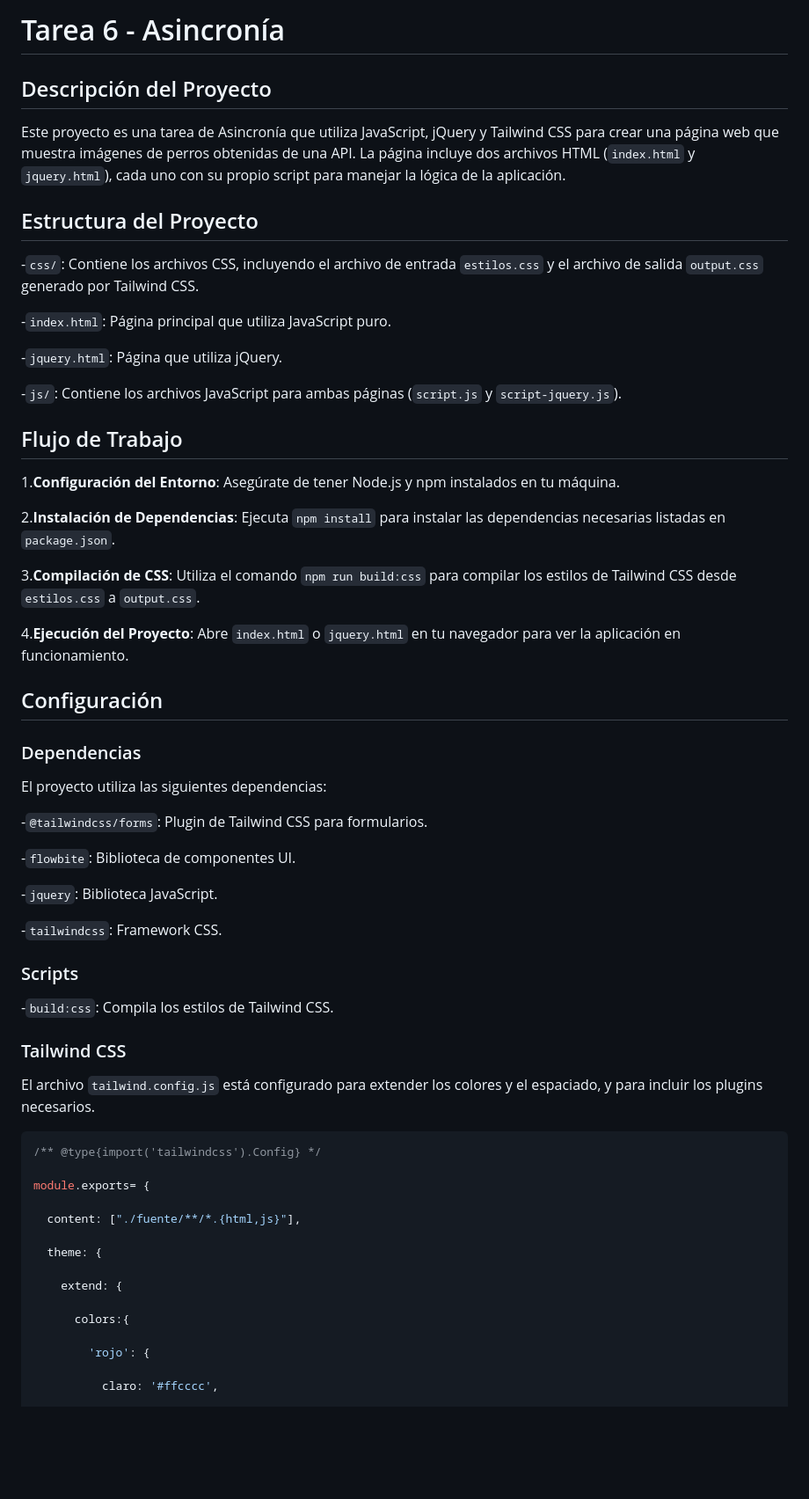
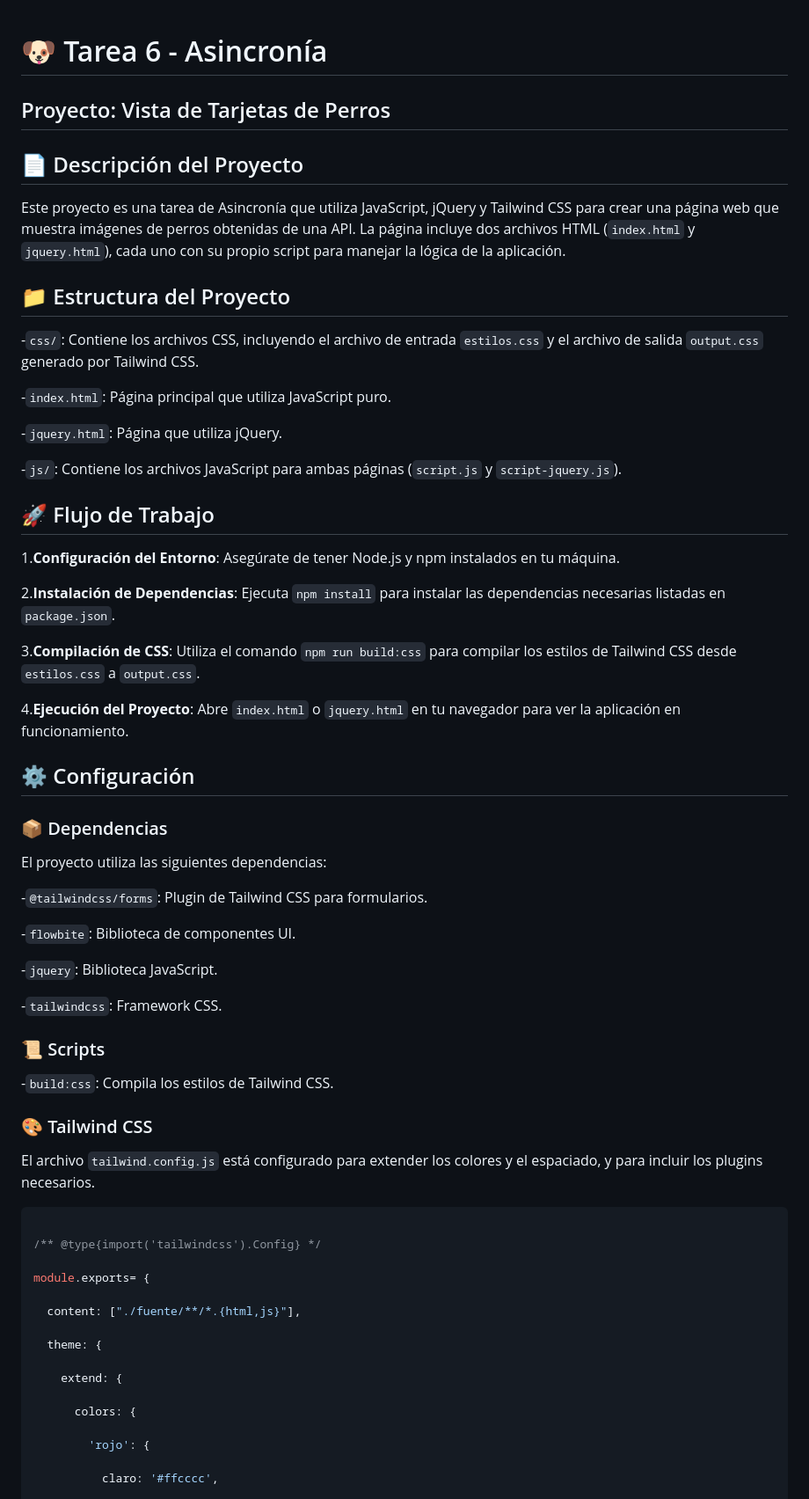
Before and after one commit to 6R4N4DR1/DWEC_VIEW_MartinVazquez_Adrian, a Markdown page: task6/README.md, the part around one of its changes. Shown at 88% size. Drawn GitHub-style; blank space fills up the shorter version.

````diff
--- a/task6/README.md
+++ b/task6/README.md
@@ -1,10 +1,13 @@
-# Tarea 6 - Asincronía
 
-## Descripción del Proyecto
+# 🐶 Tarea 6 - Asincronía
+
+## Proyecto: Vista de Tarjetas de Perros
+
+## 📄 Descripción del Proyecto
 
 Este proyecto es una tarea de Asincronía que utiliza JavaScript, jQuery y Tailwind CSS para crear una página web que muestra imágenes de perros obtenidas de una API. La página incluye dos archivos HTML (`index.html` y `jquery.html`), cada uno con su propio script para manejar la lógica de la aplicación.
 
-## Estructura del Proyecto
+## 📁 Estructura del Proyecto
 
 -`css/`: Contiene los archivos CSS, incluyendo el archivo de entrada `estilos.css` y el archivo de salida `output.css` generado por Tailwind CSS.
 
@@ -14,7 +17,7 @@ Este proyecto es una tarea de Asincronía que utiliza JavaScript, jQuery y Tailw
 
 -`js/`: Contiene los archivos JavaScript para ambas páginas (`script.js` y `script-jquery.js`).
 
-## Flujo de Trabajo
+## 🚀 Flujo de Trabajo
 
 1.**Configuración del Entorno**: Asegúrate de tener Node.js y npm instalados en tu máquina.
 
@@ -24,9 +27,9 @@ Este proyecto es una tarea de Asincronía que utiliza JavaScript, jQuery y Tailw
 
 4.**Ejecución del Proyecto**: Abre `index.html` o `jquery.html` en tu navegador para ver la aplicación en funcionamiento.
 
-## Configuración
+## ⚙️ Configuración
 
-### Dependencias
+### 📦 Dependencias
 
 El proyecto utiliza las siguientes dependencias:
 
@@ -38,15 +41,16 @@ El proyecto utiliza las siguientes dependencias:
 
 -`tailwindcss`: Framework CSS.
 
-### Scripts
+### 📜 Scripts
 
 -`build:css`: Compila los estilos de Tailwind CSS.
 
-### Tailwind CSS
+### 🎨 Tailwind CSS
 
 El archivo `tailwind.config.js` está configurado para extender los colores y el espaciado, y para incluir los plugins necesarios.
 
 ```js
+
 /** @type{import('tailwindcss').Config} */
 
 module.exports= {
@@ -57,7 +61,7 @@ module.exports= {
 
     extend: {
 
-      colors:{
+      colors: {
 
         'rojo': {
 
````
Also changed, not shown: other parts of task6/README.md (+33 -5 lines).
